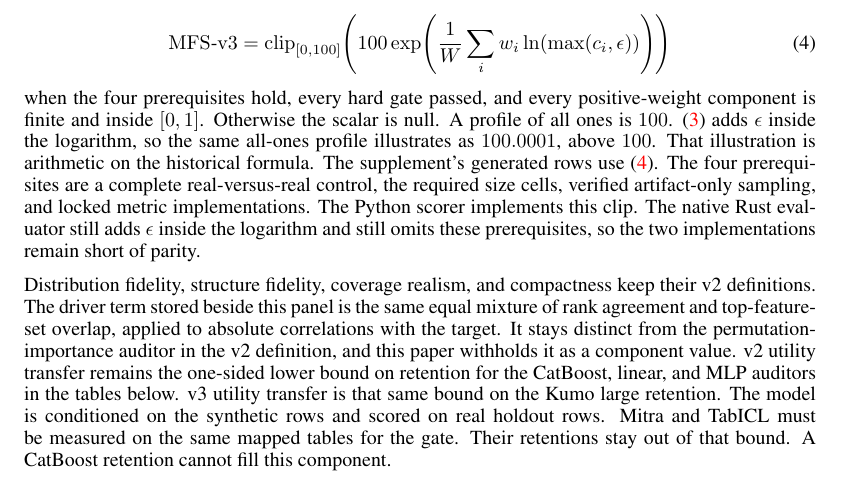
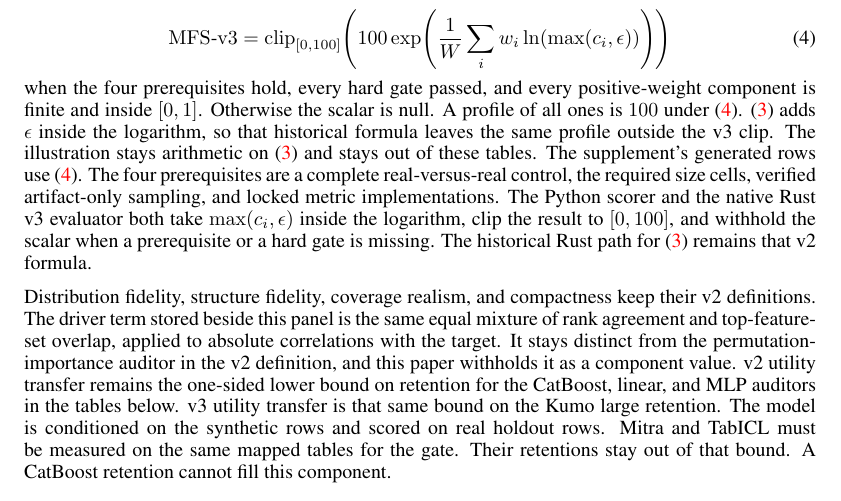
Before and after one commit to neverhuman/dope, a LaTeX paper (docs/whitepaper/dope-mfs.tex): part of page 6 of 26, cut so that both start at the same text. Compiled offline with pdfLaTeX.

Commit message:
Stop printing the historical all-ones score in the main text.
eq:mfsv3 still clips an all-ones profile to 100. The native v3 evaluator matches that clip. The v2 formula stays historical, and its macro stays defined for the illustration test.

```diff
--- a/docs/whitepaper/dope-mfs.tex
+++ b/docs/whitepaper/dope-mfs.tex
@@ -396,15 +396,17 @@ With $W=\sum_i w_i$,
 \end{equation}
 when the four prerequisites hold, every hard gate passed, and every
 positive-weight component is finite and inside $[0,1]$. Otherwise the
-scalar is null. A profile of all ones is $100$. \eqref{eq:mfs} adds
-$\epsilon$ inside the logarithm, so the same all-ones profile illustrates
-as $\MfsAllOnes$, above $100$. That illustration is arithmetic on the
-historical formula. The supplement's generated rows use \eqref{eq:mfsv3}.
+scalar is null. A profile of all ones is $100$ under \eqref{eq:mfsv3}.
+\eqref{eq:mfs} adds $\epsilon$ inside the logarithm, so that historical
+formula leaves the same profile outside the v3 clip. The illustration
+stays arithmetic on \eqref{eq:mfs} and stays out of these tables.
+The supplement's generated rows use \eqref{eq:mfsv3}.
 The four prerequisites are a complete real-versus-real control, the
 required size cells, verified artifact-only sampling, and locked metric
-implementations. The Python scorer implements this clip. The native Rust
-evaluator still adds $\epsilon$ inside the logarithm and still omits these
-prerequisites, so the two implementations remain short of parity.
+implementations. The Python scorer and the native Rust v3 evaluator both
+take $\max(c_i,\epsilon)$ inside the logarithm, clip the result to $[0,100]$,
+and withhold the scalar when a prerequisite or a hard gate is missing.
+The historical Rust path for \eqref{eq:mfs} remains that v2 formula.
 
 Distribution fidelity, structure fidelity, coverage realism, and
 compactness keep their v2 definitions. The driver term stored beside
```
Also changed, not shown: docs/whitepaper/REVIEW_GAPS.md (+1 -1 lines).
